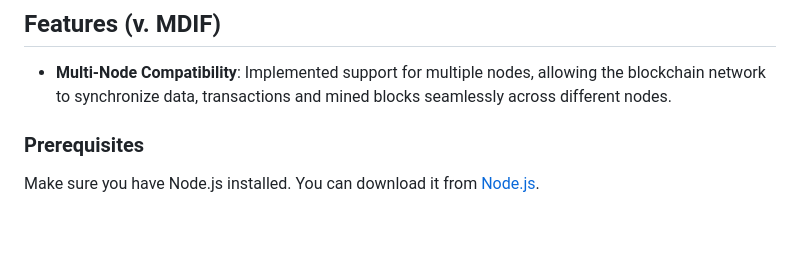
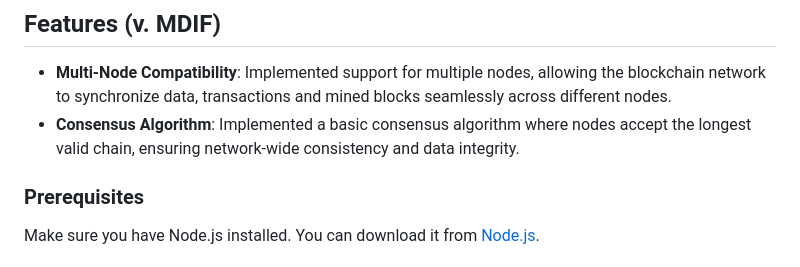
Before and after one commit to yaniaici/BLOCKCHAIN_PROJECT, a Markdown page: readme.md, the part around the change. GitHub-like rendering; blank space fills up the shorter version.

```diff
--- a/readme.md
+++ b/readme.md
@@ -16,6 +16,7 @@ Welcome to the Blockchain Application! This project is a simple blockchain imple
 ## Features (v. MDIF)
 
 - **Multi-Node Compatibility**: Implemented support for multiple nodes, allowing the blockchain network to synchronize data, transactions and mined blocks seamlessly across different nodes.
+- **Consensus Algorithm**: Implemented a basic consensus algorithm where nodes accept the longest valid chain, ensuring network-wide consistency and data integrity.
 
 ### Prerequisites
 
```
